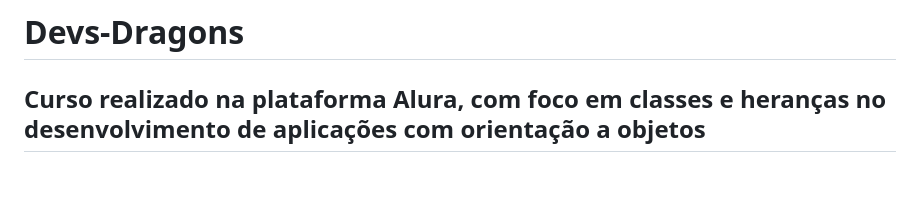
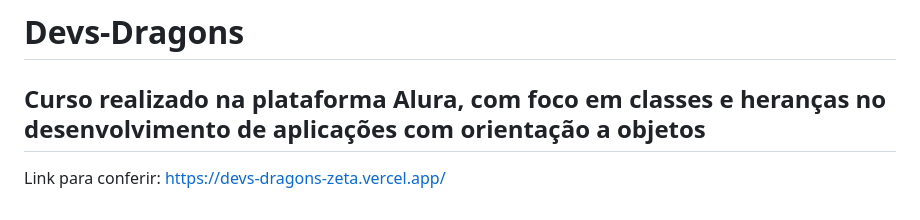
Before and after one commit to viniciusdamascenosouza/Devs-Dragons, a Markdown page: README.md, the part around the change. Drawn GitHub-style; blank space fills up the shorter version.

Commit message:
Update README.md url

```diff
--- a/README.md
+++ b/README.md
@@ -1,5 +1,7 @@
 # Devs-Dragons
  ## Curso realizado na plataforma Alura, com foco em classes e heranças no desenvolvimento de aplicações com orientação a objetos
+
+ Link para conferir: https://devs-dragons-zeta.vercel.app/
 
 
 <!-- 1. BlazeDraco - Vida: 8, Mana: 5, Level: 62, Classe: Mago
```
